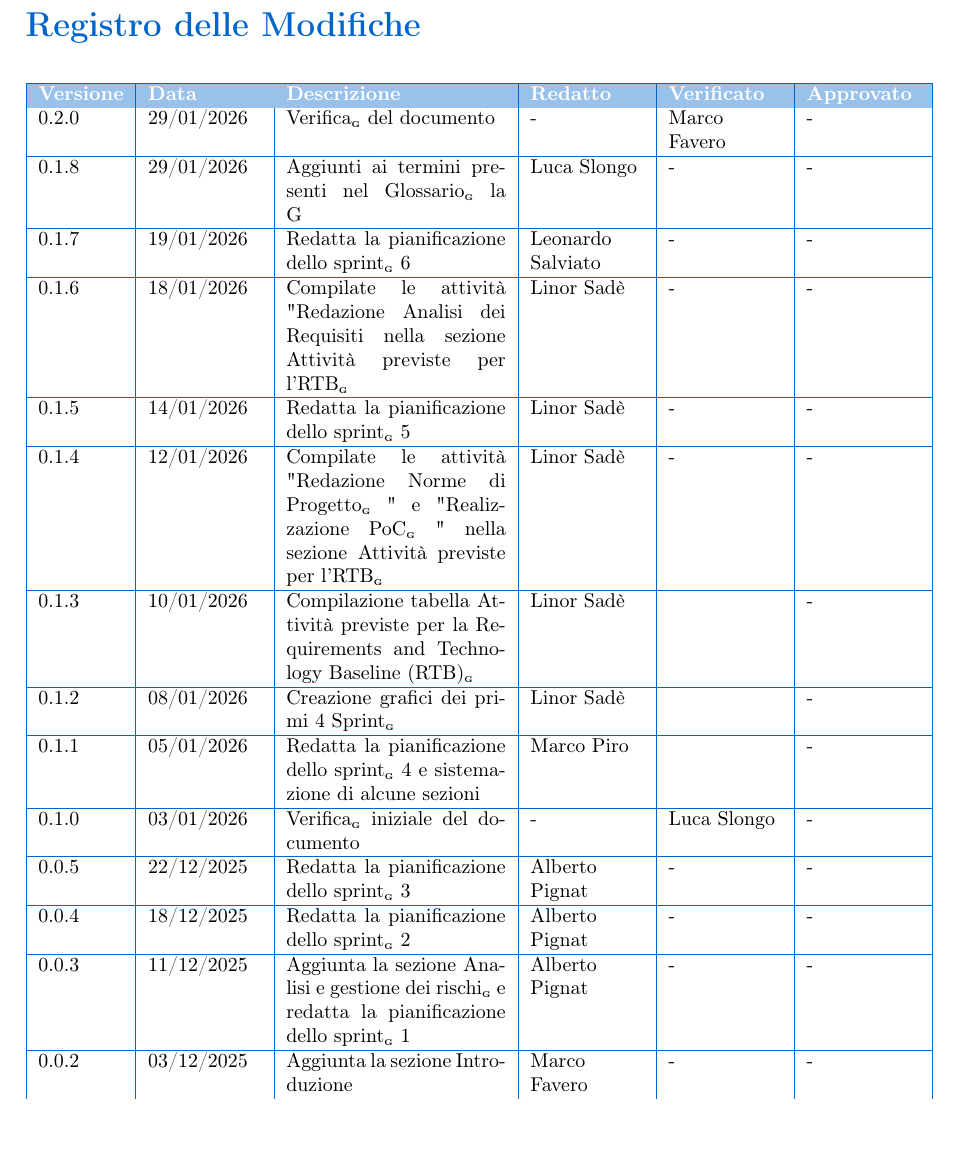
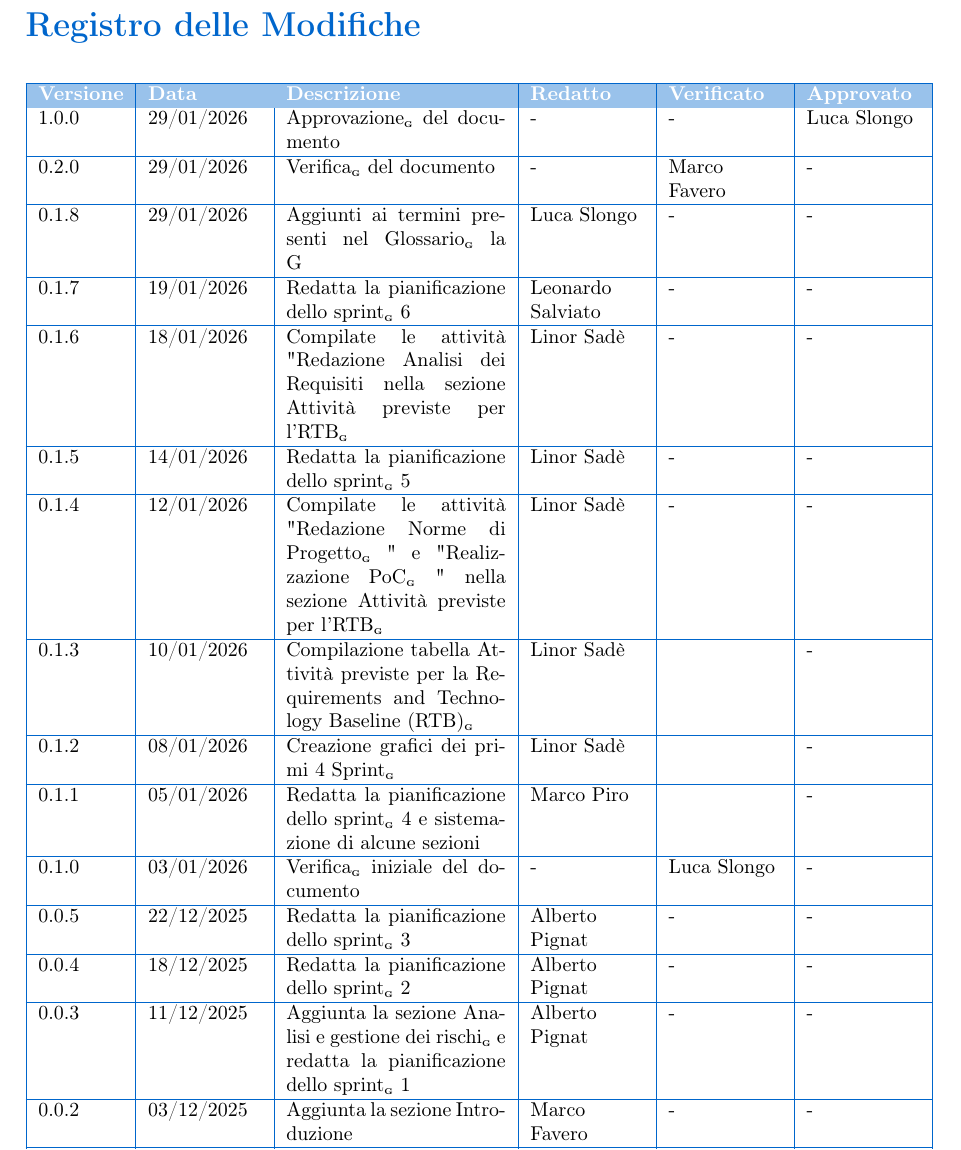
Before and after one commit to BugBustersUnipd/DocumentazioneSWE, a LaTeX document (RTB/PIANO DI PROGETTO/Piano di progetto.tex): part of page 2 of 33, cut so that both start at the same text. Compiled offline with pdfLaTeX.

Commit message:
aggiunta approvazione di lukeslongo

```diff
--- a/RTB/PIANO DI PROGETTO/Piano di progetto.tex
+++ b/RTB/PIANO DI PROGETTO/Piano di progetto.tex
@@ -124,6 +124,8 @@ Il Piano di Progetto\pediceG riporta il riepilogo delle attività effettuate e q
 \hline
 \rowcolor{primaryblue!40}
 \textbf{\color{white} Versione} & \textbf{\color{white} Data} & \textbf{\color{white} Descrizione} & \textbf{\color{white} Redatto} & \textbf{\color{white} Verificato} & \textbf{\color{white} Approvato} \\
+1.0.0 & 29/01/2026 & Approvazione\pediceG del documento & - & - & Luca Slongo \\
+\hline
 0.2.0 & 29/01/2026 & Verifica\pediceG del documento & - & Marco Favero & - \\
 \hline
 0.1.8 & 29/01/2026 & Aggiunti ai termini presenti nel Glossario\pediceG la G & Luca Slongo & - & - \\
```
Also changed, not shown: RTB/PIANO DI PROGETTO/Piano di progetto.pdf.
